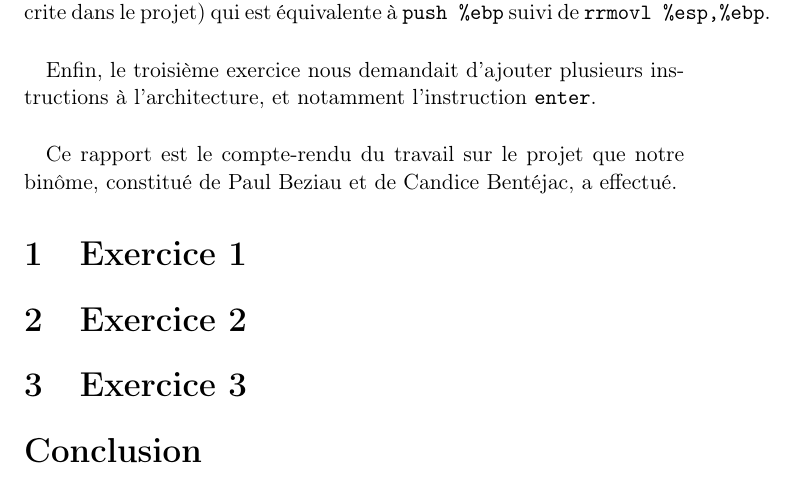
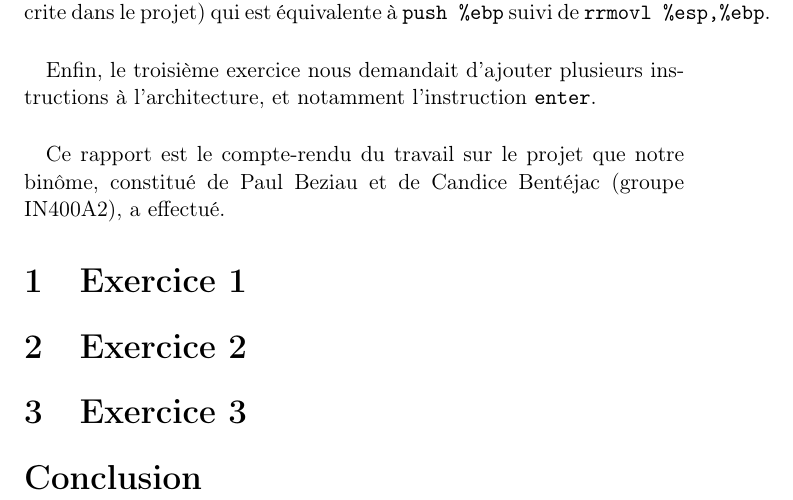
Before and after one commit to cbentejac/archiL2, a LaTeX document (rapport/rapport.tex): part of page 3 of 3, cut so that both start at the same text. Compiled offline with pdfLaTeX.

Commit message:
Rajout du groupe dans l'introduction du rapport.

```diff
--- a/rapport/rapport.tex
+++ b/rapport/rapport.tex
@@ -49,7 +49,7 @@ A titre d'exemple, on peut parler de l'instruction X86 \verb+enter+ (décrite da
 
 \paragraph{}Enfin, le troisième exercice nous demandait d'ajouter plusieurs instructions à l'architecture, et notamment l'instruction \verb+enter+.
 
-\paragraph{}Ce rapport est le compte-rendu du travail sur le projet que notre binôme, constitué de Paul Beziau et de Candice Bentéjac, a effectué.
+\paragraph{}Ce rapport est le compte-rendu du travail sur le projet que notre binôme, constitué de Paul Beziau et de Candice Bentéjac (groupe IN400A2), a effectué.
 
 
 
```
